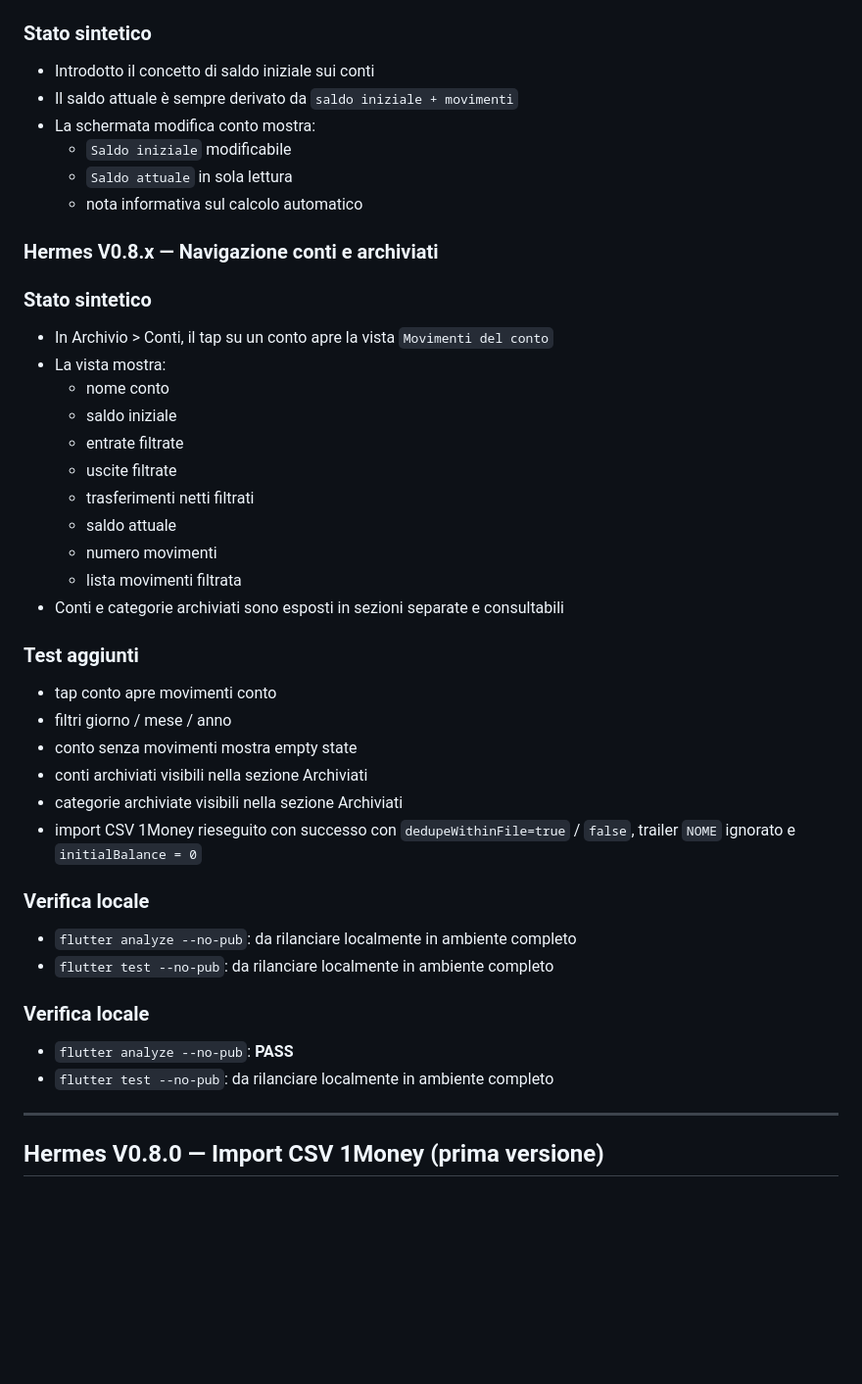
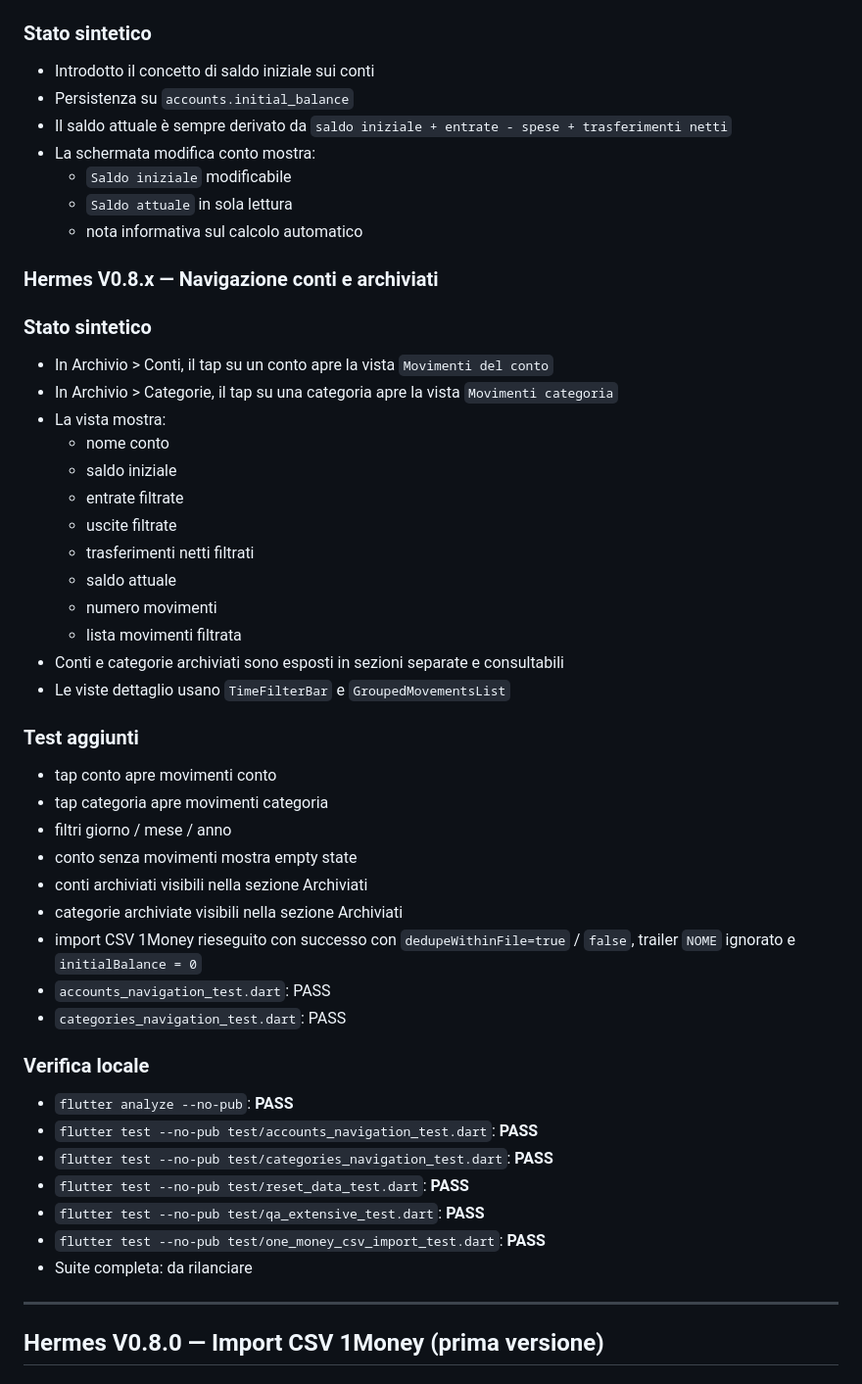
Before and after one commit to Xiron15293/STREAM, a Markdown page: docs/HERMES_QA_REPORT.md, the part around one of its changes. Shown at 98% size. GitHub-like rendering; blank space fills up the shorter version.

```diff
--- a/docs/HERMES_QA_REPORT.md
+++ b/docs/HERMES_QA_REPORT.md
@@ -9,7 +9,8 @@
 ### Stato sintetico
 
 - Introdotto il concetto di saldo iniziale sui conti
-- Il saldo attuale è sempre derivato da `saldo iniziale + movimenti`
+- Persistenza su `accounts.initial_balance`
+- Il saldo attuale è sempre derivato da `saldo iniziale + entrate - spese + trasferimenti netti`
 - La schermata modifica conto mostra:
   - `Saldo iniziale` modificabile
   - `Saldo attuale` in sola lettura
@@ -20,6 +21,7 @@
 ### Stato sintetico
 
 - In Archivio > Conti, il tap su un conto apre la vista `Movimenti del conto`
+- In Archivio > Categorie, il tap su una categoria apre la vista `Movimenti categoria`
 - La vista mostra:
   - nome conto
   - saldo iniziale
@@ -30,25 +32,29 @@
   - numero movimenti
   - lista movimenti filtrata
 - Conti e categorie archiviati sono esposti in sezioni separate e consultabili
+- Le viste dettaglio usano `TimeFilterBar` e `GroupedMovementsList`
 
 ### Test aggiunti
 
 - tap conto apre movimenti conto
+- tap categoria apre movimenti categoria
 - filtri giorno / mese / anno
 - conto senza movimenti mostra empty state
 - conti archiviati visibili nella sezione Archiviati
 - categorie archiviate visibili nella sezione Archiviati
 - import CSV 1Money rieseguito con successo con `dedupeWithinFile=true` / `false`, trailer `NOME` ignorato e `initialBalance = 0`
-
-### Verifica locale
-
-- `flutter analyze --no-pub`: da rilanciare localmente in ambiente completo
-- `flutter test --no-pub`: da rilanciare localmente in ambiente completo
+- `accounts_navigation_test.dart`: PASS
+- `categories_navigation_test.dart`: PASS
 
 ### Verifica locale
 
 - `flutter analyze --no-pub`: **PASS**
-- `flutter test --no-pub`: da rilanciare localmente in ambiente completo
+- `flutter test --no-pub test/accounts_navigation_test.dart`: **PASS**
+- `flutter test --no-pub test/categories_navigation_test.dart`: **PASS**
+- `flutter test --no-pub test/reset_data_test.dart`: **PASS**
+- `flutter test --no-pub test/qa_extensive_test.dart`: **PASS**
+- `flutter test --no-pub test/one_money_csv_import_test.dart`: **PASS**
+- Suite completa: da rilanciare
 
 ---
 
```
Also changed, not shown: other parts of docs/HERMES_QA_REPORT.md (+19 -17 lines), docs/CHANGELOG.md (+28 -7 lines), docs/NEXT_SESSION.md (+33 -9 lines).
